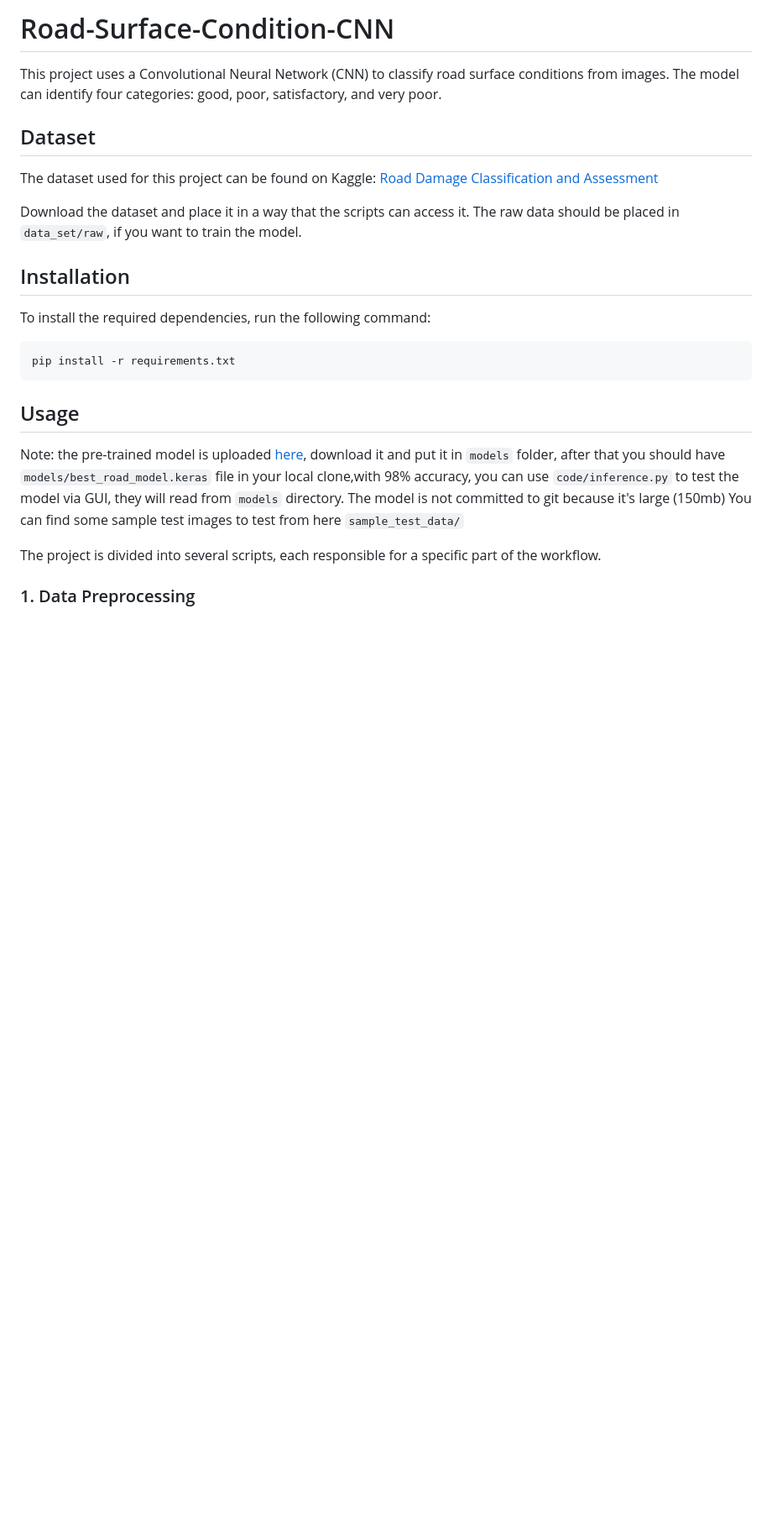
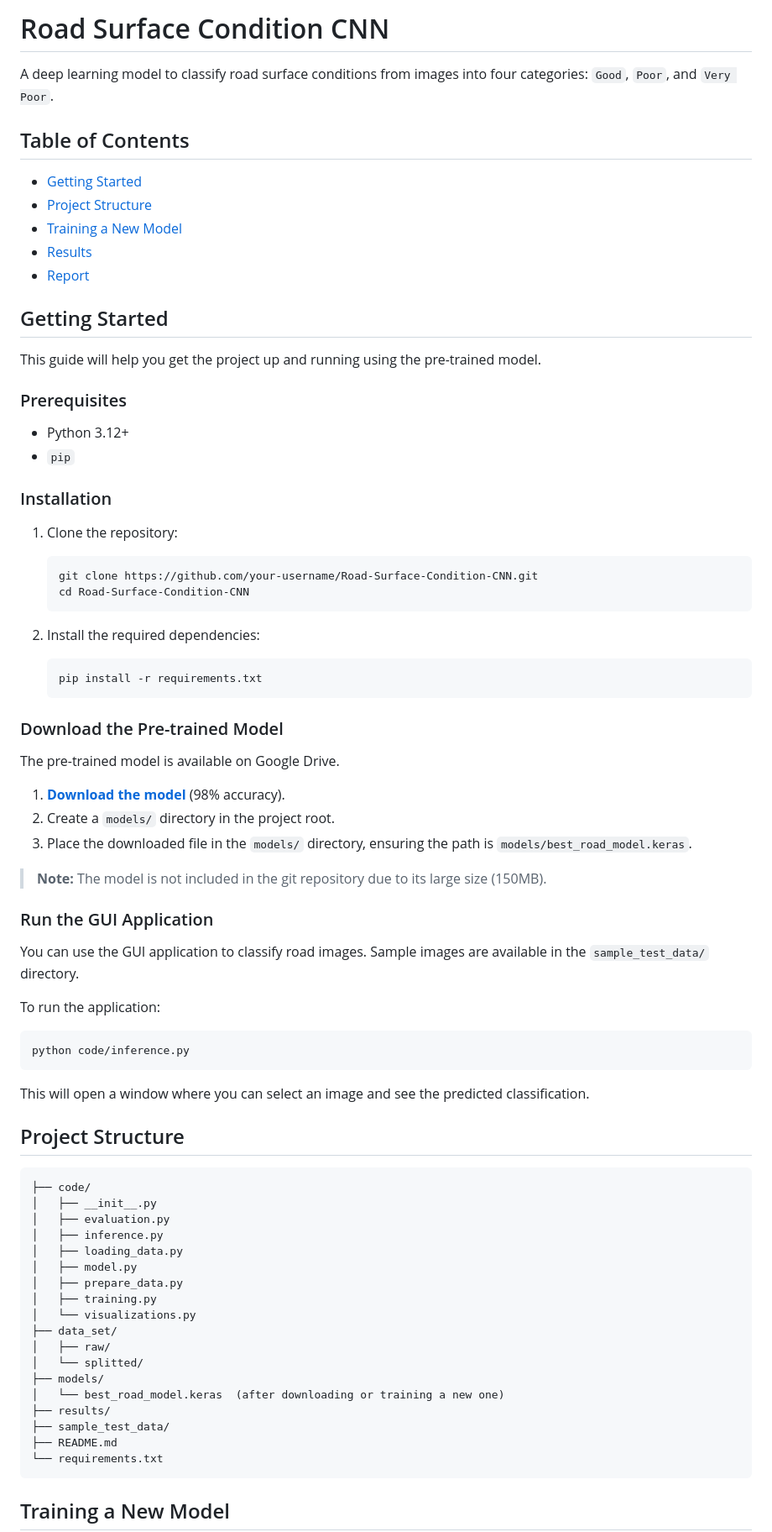
Before and after one commit to AmrElbaroudy/Road-Surface-Condition-CNN, a Markdown page: README.md, the part around one of its changes. Shown at 84% size. Rendered like a GitHub page; blank space fills up the shorter version.

Commit message:
feat: update README

````diff
--- a/README.md
+++ b/README.md
@@ -1,29 +1,82 @@
-# Road-Surface-Condition-CNN
+# Road Surface Condition CNN
 
-This project uses a Convolutional Neural Network (CNN) to classify road surface conditions from images. The model can identify four categories: good, poor, satisfactory, and very poor.
+A deep learning model to classify road surface conditions from images into four categories: `Good`, `Poor`, and `Very Poor`.
 
-## Dataset
+## Table of Contents
 
-The dataset used for this project can be found on Kaggle:
-[Road Damage Classification and Assessment](https://www.kaggle.com/datasets/prudhvignv/road-damage-classification-and-assessment/data)
+- [Getting Started](#getting-started)
+- [Project Structure](#project-structure)
+- [Training a New Model](#training-a-new-model)
+- [Results](#results)
+- [Report](#report)
 
-Download the dataset and place it in a way that the scripts can access it. The raw data should be placed in `data_set/raw`, if you want to train the model.
+## Getting Started
 
-## Installation
+This guide will help you get the project up and running using the pre-trained model.
 
-To install the required dependencies, run the following command:
+### Prerequisites
+
+- Python 3.12+
+- `pip`
+
+### Installation
+
+1.  Clone the repository:
+
+    ```bash
+    git clone https://github.com/your-username/Road-Surface-Condition-CNN.git
+    cd Road-Surface-Condition-CNN
+    ```
+
+2.  Install the required dependencies:
+    ```bash
+    pip install -r requirements.txt
+    ```
+
+### Download the Pre-trained Model
+
+The pre-trained model is available on Google Drive.
+
+1.  **[Download the model](https://drive.google.com/file/d/1Zo_j-OSVwYh45CVOuFx_lmQ_De_mFaC_/view?usp=drive_link)** (98% accuracy).
+2.  Create a `models/` directory in the project root.
+3.  Place the downloaded file in the `models/` directory, ensuring the path is `models/best_road_model.keras`.
+
+> **Note:** The model is not included in the git repository due to its large size (150MB).
+
+### Run the GUI Application
+
+You can use the GUI application to classify road images. Sample images are available in the `sample_test_data/` directory.
+
+To run the application:
 
 ```bash
-pip install -r requirements.txt
+python code/inference.py
 ```
 
-## Usage
+This will open a window where you can select an image and see the predicted classification.
 
-Note: the pre-trained model is uploaded [here](https://drive.google.com/file/d/1Zo_j-OSVwYh45CVOuFx_lmQ_De_mFaC_/view?usp=drive_link), download it and put it in `models` folder, after that you should have `models/best_road_model.keras` file in your local clone,with 98% accuracy, you can use `code/inference.py` to test the model via GUI, they will read from `models` directory.
-The model is not committed to git because it's large (150mb)
-You can find some sample test images to test from here `sample_test_data/`
+## Project Structure
 
-The project is divided into several scripts, each responsible for a specific part of the workflow.
+```
+├── code/
+│   ├── __init__.py
+│   ├── evaluation.py
+│   ├── inference.py
+│   ├── loading_data.py
+│   ├── model.py
+│   ├── prepare_data.py
+│   ├── training.py
+│   └── visualizations.py
+├── data_set/
+│   ├── raw/
+│   └── splitted/
+├── models/
+│   └── best_road_model.keras  (after downloading or training a new one)
+├── results/
+├── sample_test_data/
+├── README.md
+└── requirements.txt
+```
 
-### 1. Data Preprocessing
+## Training a New Model
 
````
Also changed, not shown: other parts of README.md (+36 -24 lines).
